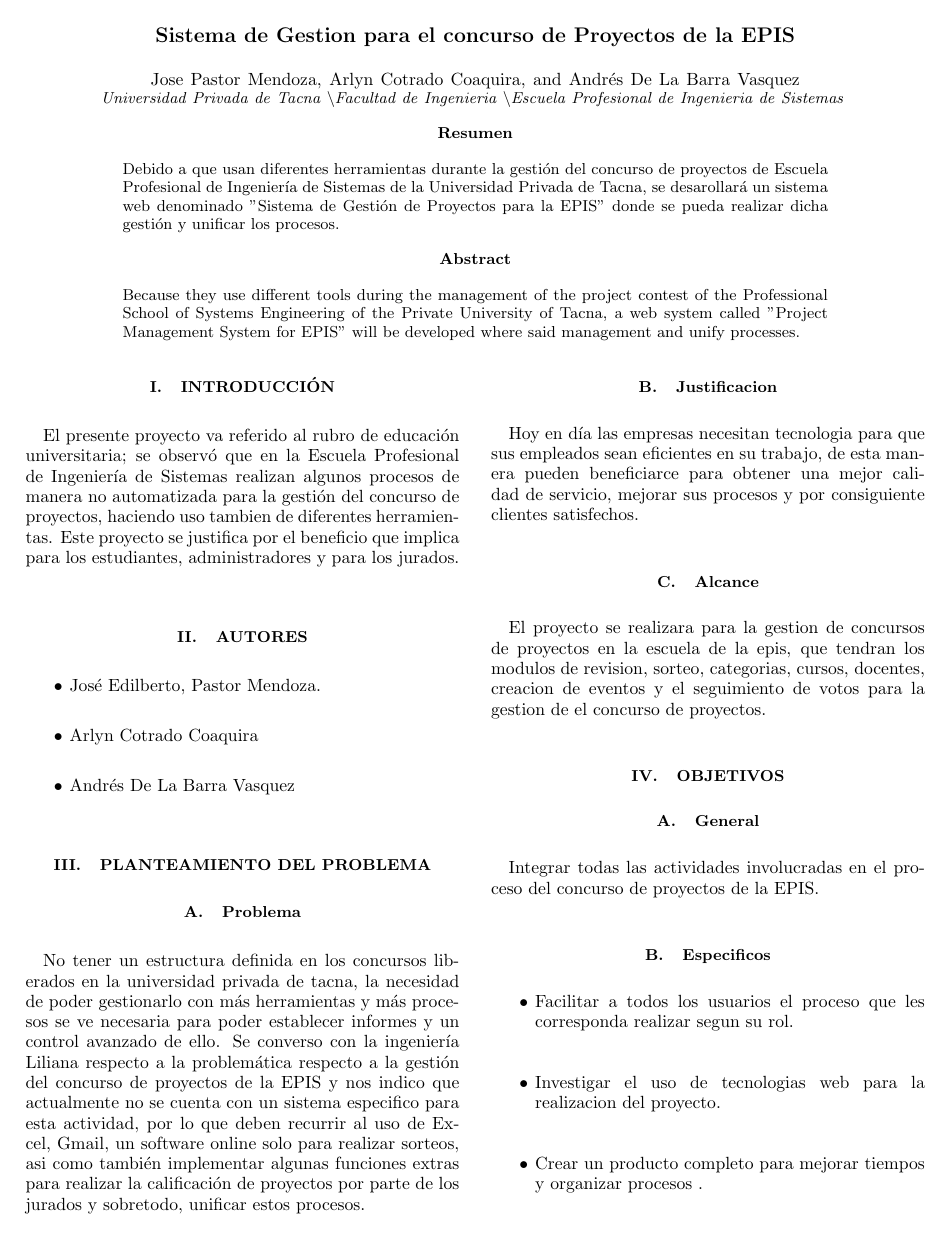
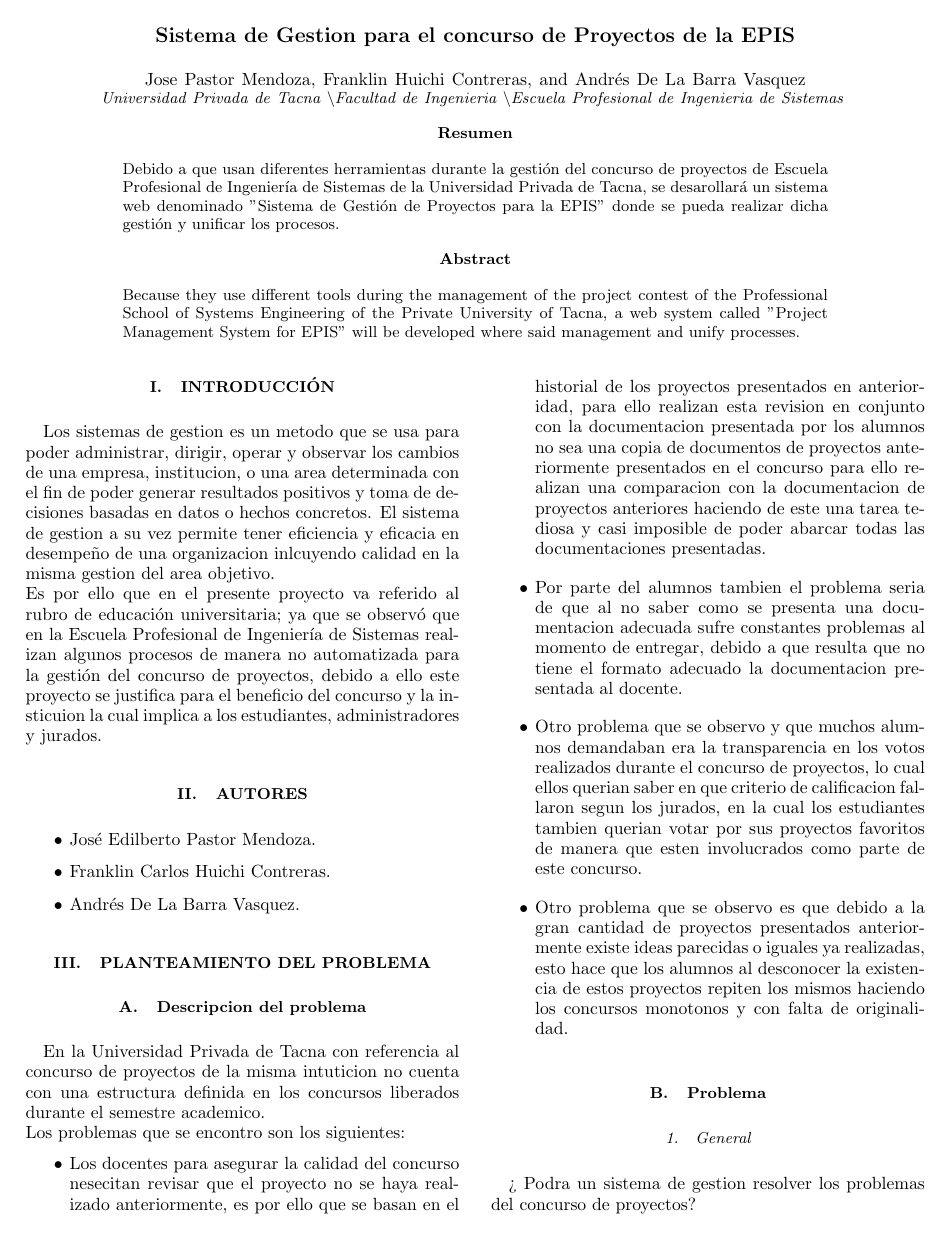
Before and after one commit to andrucar25/Paper-SGCProyectos, a LaTeX paper (Paper-SGCProyectos/TrabajoEncargado3.tex): page 1 of 3. Compiled offline with pdfLaTeX.

Commit message:
Arreglando partes

```diff
--- a/Paper-SGCProyectos/TrabajoEncargado3.tex
+++ b/Paper-SGCProyectos/TrabajoEncargado3.tex
@@ -13,11 +13,9 @@
 
 \begin{document}
 
-
-
 \title{Sistema de Gestion para el concurso de Proyectos de la EPIS}
 \author{Jose Pastor Mendoza}
-\author{Arlyn Cotrado Coaquira}
+\author{Franklin Huichi Contreras}
 \author{Andrés De La Barra Vasquez}
 \affiliation{%
  Universidad Privada de Tacna \textbackslash Facultad de Ingenieria \textbackslash Escuela Profesional de Ingenieria de Sistemas
@@ -45,21 +43,36 @@ Because they use different tools during the management of the project contest of
 
 \section {Introducción}
 
-El presente proyecto va referido al rubro de educación universitaria; se observó que en la Escuela Profesional de Ingeniería de Sistemas realizan algunos procesos de manera no automatizada para la gestión del concurso de proyectos, haciendo uso tambien de diferentes herramientas.
-Este proyecto se justifica por el beneficio que implica para los estudiantes, administradores y para los jurados.
+Los sistemas de gestion es un metodo que se usa para poder administrar, dirigir, operar y observar los cambios de una empresa, institucion, o una area determinada con el fin de poder generar resultados positivos y toma de decisiones basadas en datos o hechos concretos. El sistema de gestion a su vez permite tener eficiencia y eficacia en desempeño de una organizacion inlcuyendo calidad en la misma gestion del area objetivo.\\
+Es por ello que en el presente proyecto va referido al rubro de educación universitaria; ya que se observó que en la Escuela Profesional de Ingeniería de Sistemas realizan algunos procesos de manera no automatizada para la gestión del concurso de proyectos, debido a ello este proyecto se justifica para el beneficio del concurso y la insticuion la cual implica a los estudiantes, administradores y jurados.
 
 \section{Autores}
 \begin{itemize}
-\item José Edilberto, Pastor Mendoza.
-\item Arlyn Cotrado Coaquira
-\item Andrés De La Barra Vasquez
+\item José Edilberto Pastor Mendoza.
+\item Franklin Carlos  Huichi Contreras.
+\item Andrés De La Barra Vasquez.
 \end{itemize}
 
 \section{Planteamiento del problema}
+\subsection{Descripcion del problema}
+En la Universidad Privada de Tacna con referencia al concurso de proyectos de la misma intuticion no cuenta con una estructura definida en los concursos liberados durante el semestre academico. \\
+Los problemas que se encontro son los siguientes:
+\begin{itemize}
+\item Los docentes para asegurar la calidad del concurso nesecitan revisar que el proyecto no se haya realizado anteriormente, es por ello que se basan en el historial de los proyectos presentados en anterioridad, para ello realizan esta revision en conjunto con la documentacion presentada por los alumnos no sea una copia de documentos de proyectos anteriormente presentados en el concurso para ello realizan una comparacion con la documentacion de proyectos anteriores haciendo de este una tarea tediosa y casi imposible de poder abarcar todas las documentaciones presentadas.
+\item  Por parte del alumnos tambien el problema seria de que al no saber como se presenta  una documentacion adecuada sufre constantes problemas al momento de entregar, debido a que resulta que no tiene el formato adecuado la documentacion presentada al docente.
+\item Otro problema que se observo y que muchos alumnos demandaban era la transparencia en los votos realizados durante el concurso de proyectos, lo cual ellos querian saber en que criterio de calificacion fallaron segun los jurados, en la cual los estudiantes tambien querian votar por sus proyectos favoritos de manera que esten involucrados como parte de este concurso.
+\item Otro problema que se observo es que debido a la gran cantidad de proyectos presentados anteriormente existe ideas parecidas o iguales ya realizadas, esto hace que los alumnos al desconocer la existencia de estos proyectos repiten los mismos haciendo los concursos monotonos y con falta de originalidad.
+\end{itemize}
+
 \subsection{Problema}
-No tener un estructura definida en los concursos liberados en la universidad privada de tacna, la necesidad de poder gestionarlo con más herramientas y más procesos se ve necesaria para poder establecer informes y un control avanzado de ello.
-Se converso con la ingeniería Liliana respecto a la problemática respecto a la gestión del concurso de proyectos de la EPIS y nos indico que actualmente no se cuenta con un sistema especifico para esta actividad, por lo que deben recurrir al uso de Excel, Gmail, un software online solo para realizar sorteos, asi como también implementar algunas funciones extras para realizar la calificación de proyectos por parte de los jurados y sobretodo, unificar estos procesos.
-
+\subsubsection{General}
+¿ Podra un sistema de gestion resolver los problemas del concurso de proyectos?
+\subsubsection{Especificos}
+\begin{itemize}
+\item ¿Podra el sistema resolver el problema de los alumnos acerca de la correcta presentacion de la documentacion del proyecto?
+\item ¿El sistema podra detectar si el documento de un alumno es realizado de manera legal y que no contiene copia alguna de documentacion anteriormente presentadas ?
+\item ¿El sistema podra tener transpariencia en su votacion en el transcurso del concurso de proyectos ?
+\end{itemize}
 \subsection{Justificacion}
 Hoy en día las empresas necesitan tecnologia para que sus empleados sean eficientes en su trabajo, de esta manera pueden beneficiarce para obtener una mejor calidad de servicio, mejorar sus procesos y por consiguiente clientes satisfechos.
 
@@ -69,9 +82,6 @@ El proyecto se realizara para la gestion de concursos de proyectos en la escuela
 %-----------------------------------------------------------------
 \section {Objetivos}
 \subsection {General}
-Integrar todas las actividades involucradas en el proceso del concurso de proyectos de la EPIS.
+Resolver los problemas del concurso de proyectos aplicando tecnologias de parte web y movil. Asu vez integrar todas las actividades involucradas en el proceso del concurso de proyectos ,explicados como problemas, de la EPIS.
 \subsection {Especificos}
 \begin{itemize}
-\item Facilitar a todos los usuarios el proceso que les corresponda realizar segun su rol. \\
-\item Investigar el uso de tecnologias web para la realizacion del proyecto.  \\
-\item Crear un producto completo para mejorar tiempos y organizar procesos .\\
```
Also changed, not shown: Paper-SGCProyectos/TrabajoEncargado3.pdf, Paper-SGCProyectos/TrabajoEncargado3.tex (4 more changed lines), 1 other file.
